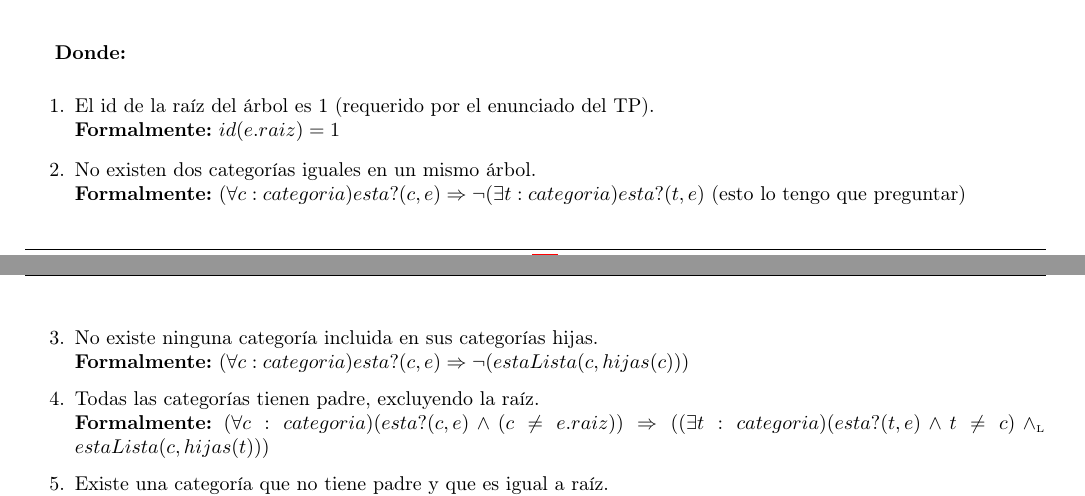
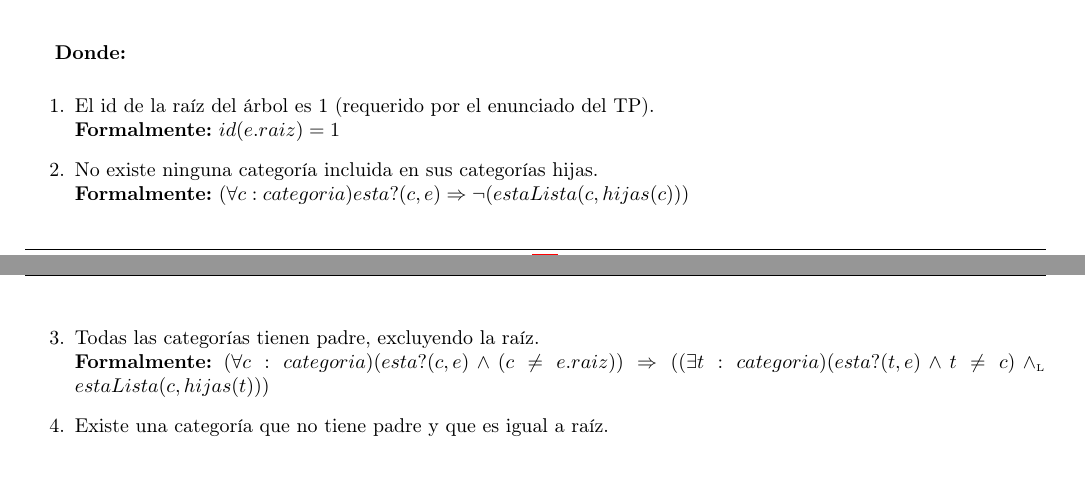
Before and after one commit to sizcovich/TPs-AlgoritmosII, a LaTeX document (tp2/main.tex): two parts of pages 6 and 7 of 15 before the commit and two parts of pages 6 and 7 of 14 after it, joined at a grey line, cut so that both start at the same text, the shorter picture padded with empty space. Compiled offline with pdfLaTeX.

Commit message:
agregue algo del tp

```diff
--- a/tp2/main.tex
+++ b/tp2/main.tex
@@ -432,16 +432,13 @@
 	\end{Estructura}
 
 \tadAlinearAxiomas{Rep(e)}
-\Rep[abcat][e]{$1 \land 2 \yluego 3 \yluego 4 \yluego 5 \yluego 6 \land 7 \land 8 \land 9 \land 10$}\mbox{}
+\Rep[abcat][e]{$1 \yluego 2 \land 3 \yluego 4 \yluego 5 \yluego 6 \land 7 \land 8 \land 9 \land 10$}\mbox{}
 
 {\bf Donde:}
 
 \begin{enumerate}
   \item El id de la ra\'iz del \'arbol es 1 (requerido por el enunciado del TP).\\
         {\bf Formalmente:} $id(e.raiz) = 1$
-
-\item No existen dos categor\'ias iguales en un mismo \'arbol.\\
-        {\bf Formalmente:} $(\forall c:categoria)esta?(c,e) \Rightarrow \neg(\exists t:categoria)esta?(t,e)$ (esto lo tengo que preguntar)
 
 
   \item No existe ninguna categor\'ia incluida en sus categor\'ias hijas.\\
```
Also changed, not shown: tp2/main.tex (7 more changed lines).
